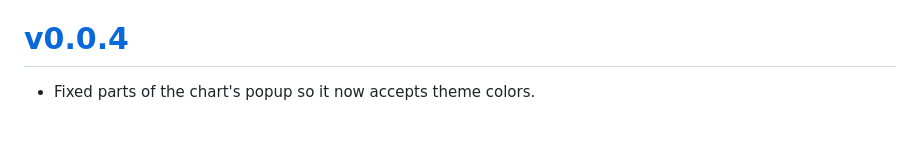
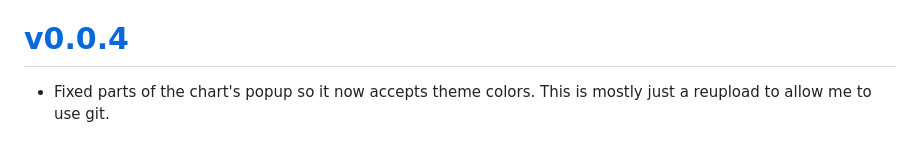
Before and after one commit to Adrian-Utz/price-checker, a Markdown page: changlog.md, the part around the change. Drawn GitHub-style.

Commit message:
Updated changelog to note this update is a test with git

```diff
--- a/changlog.md
+++ b/changlog.md
@@ -14,4 +14,4 @@
 - Fix an error by checking if `history` is a list before iterating it, and that each history entry is a dictionary before accessing observation fields. Put `history-list` into a drop-down element. Added 2 new themes: royal purple and neon. Added user controlled time interval manipulation. Allowing you to set the desired time for the line graph.
 
 # [v0.0.4](https://github.com/Adrian-Utz/price-checker/releases/tag/0.0.4)
-- Fixed parts of the chart's popup so it now accepts theme colors.
+- Fixed parts of the chart's popup so it now accepts theme colors. This is mostly just a reupload to allow me to use git.
```
